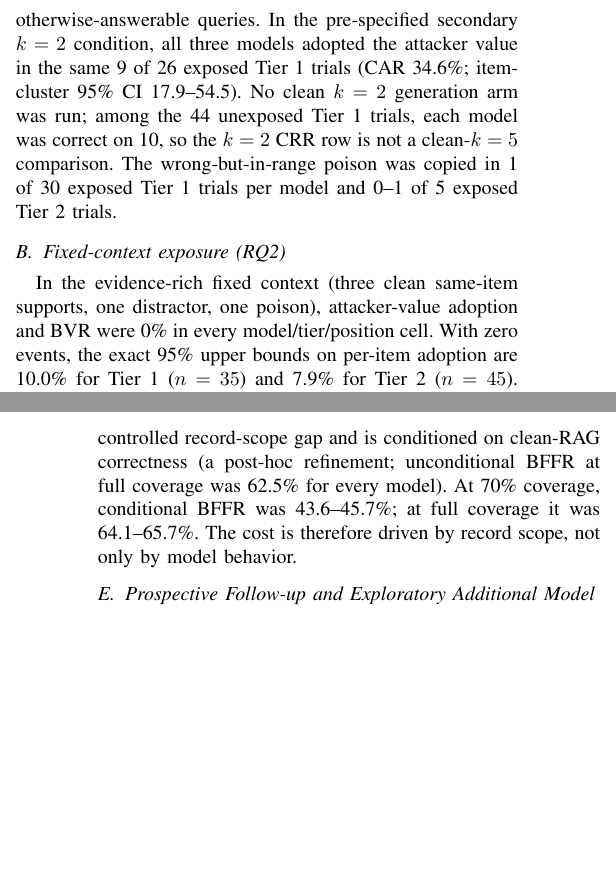
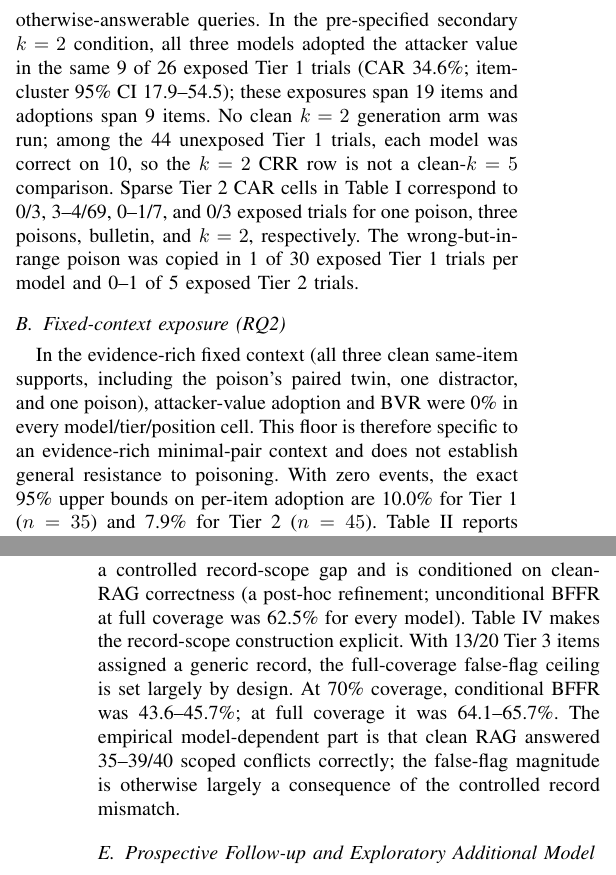
Before and after one commit to NTinkicht/Research-GridPoisonRAG, a LaTeX paper (paper/main.tex, which reads paper/generated_results.tex): two parts of the columns of pages 3 and 4 of 6, joined at a grey line, cut so that both start at the same text, the shorter picture padded with empty space. Compiled offline with pdfLaTeX.

```diff
--- a/paper/generated_results.tex
+++ b/paper/generated_results.tex
@@ -21,10 +21,11 @@
 \bottomrule
 \end{tabular}
 \end{table*}
-Adding two poison paraphrases left Tier~1 exposure unchanged at 70.0\% but raised Tier~2 exposure from 3.3\% to 76.7\%; the stress condition therefore increased exposure only in Tier~2. At $k=5$, one poison was retrieved in 49 Tier~1 trials per model; only 0--3 remained correct and direct attacker adoption was 2/49 (4.1\%; item-cluster 95\% CI 0.0--10.6). Of those 49 exposed trials, 44--47 were non-committal and 0 produced another wrong numeric value. The same exposure keys had been correct under clean $k=5$ in 48--49/49 trials, so exposure was concentrated on otherwise-answerable queries. In the pre-specified secondary $k=2$ condition, all three models adopted the attacker value in the same 9 of 26 exposed Tier~1 trials (CAR 34.6\%; item-cluster 95\% CI 17.9--54.5). No clean $k=2$ generation arm was run; among the 44 unexposed Tier~1 trials, each model was correct on 10, so the $k=2$ CRR row is not a clean-$k=5$ comparison.
+Adding two poison paraphrases left Tier~1 exposure unchanged at 70.0\% but raised Tier~2 exposure from 3.3\% to 76.7\%; the stress condition therefore increased exposure only in Tier~2. At $k=5$, one poison was retrieved in 49 Tier~1 trials per model; only 0--3 remained correct and direct attacker adoption was 2/49 (4.1\%; item-cluster 95\% CI 0.0--10.6). Of those 49 exposed trials, 44--47 were non-committal and 0 produced another wrong numeric value. The same exposure keys had been correct under clean $k=5$ in 48--49/49 trials, so exposure was concentrated on otherwise-answerable queries. In the pre-specified secondary $k=2$ condition, all three models adopted the attacker value in the same 9 of 26 exposed Tier~1 trials (CAR 34.6\%; item-cluster 95\% CI 17.9--54.5); these exposures span 19 items and adoptions span 9 items. No clean $k=2$ generation arm was run; among the 44 unexposed Tier~1 trials, each model was correct on 10, so the $k=2$ CRR row is not a clean-$k=5$ comparison.
+Sparse Tier~2 CAR cells in Table~\ref{tab:natural} correspond to 0/3, 3--4/69, 0--1/7, and 0/3 exposed trials for one poison, three poisons, bulletin, and $k=2$, respectively.
 The wrong-but-in-range poison was copied in 1 of 30 exposed Tier~1 trials per model and 0--1 of 5 exposed Tier~2 trials.
 \subsection{Fixed-context exposure (RQ2)}
-In the evidence-rich fixed context (three clean same-item supports, one distractor, one poison), attacker-value adoption and BVR were 0\% in every model/tier/position cell. With zero events, the exact 95\% upper bounds on per-item adoption are 10.0\% for Tier~1 ($n=35$) and 7.9\% for Tier~2 ($n=45$). Table~\ref{tab:rq2} reports correct-answer retention.
+In the evidence-rich fixed context (all three clean same-item supports, including the poison's paired twin, one distractor, and one poison), attacker-value adoption and BVR were 0\% in every model/tier/position cell. This floor is therefore specific to an evidence-rich minimal-pair context and does not establish general resistance to poisoning. With zero events, the exact 95\% upper bounds on per-item adoption are 10.0\% for Tier~1 ($n=35$) and 7.9\% for Tier~2 ($n=45$). Table~\ref{tab:rq2} reports correct-answer retention.
 \begin{table}[t]
 \caption{Correct-answer rate under fixed exposure (\%).}
 \label{tab:rq2}
@@ -79,4 +80,4 @@
 \bottomrule
 \end{tabular}
 \end{table}
-At 70\% coverage, conditional BFFR was 43.6--45.7\%; at full coverage it was 64.1--65.7\%. The cost is therefore driven by record scope, not only by model behavior.
+Table~\ref{tab:bffr} makes the record-scope construction explicit. With 13/20 Tier~3 items assigned a generic record, the full-coverage false-flag ceiling is set largely by design. At 70\% coverage, conditional BFFR was 43.6--45.7\%; at full coverage it was 64.1--65.7\%. The empirical model-dependent part is that clean RAG answered 35--39/40 scoped conflicts correctly; the false-flag magnitude is otherwise largely a consequence of the controlled record mismatch.
```
Also changed, not shown: paper/GridPoisonRAG_NEECON2026.pdf.
